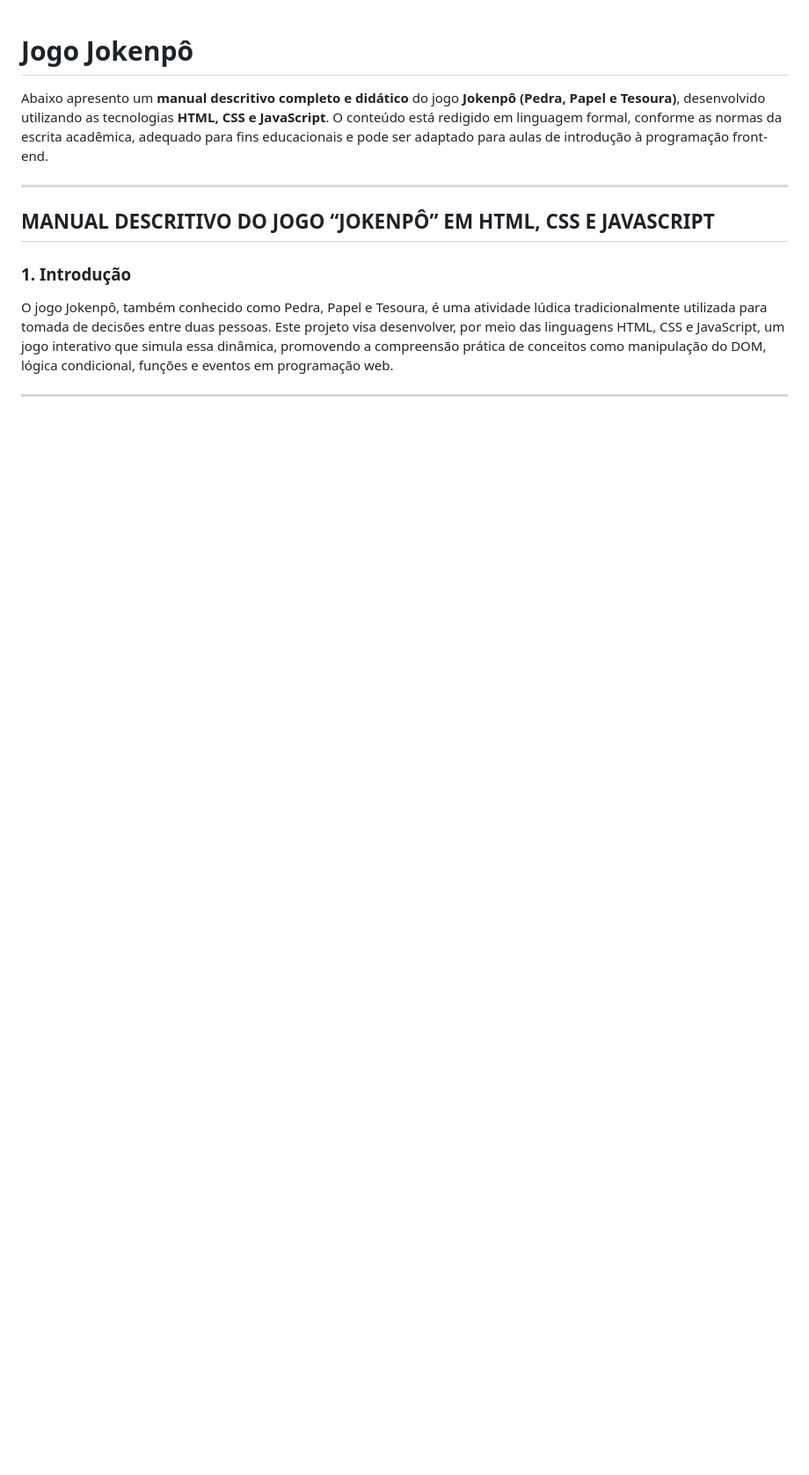
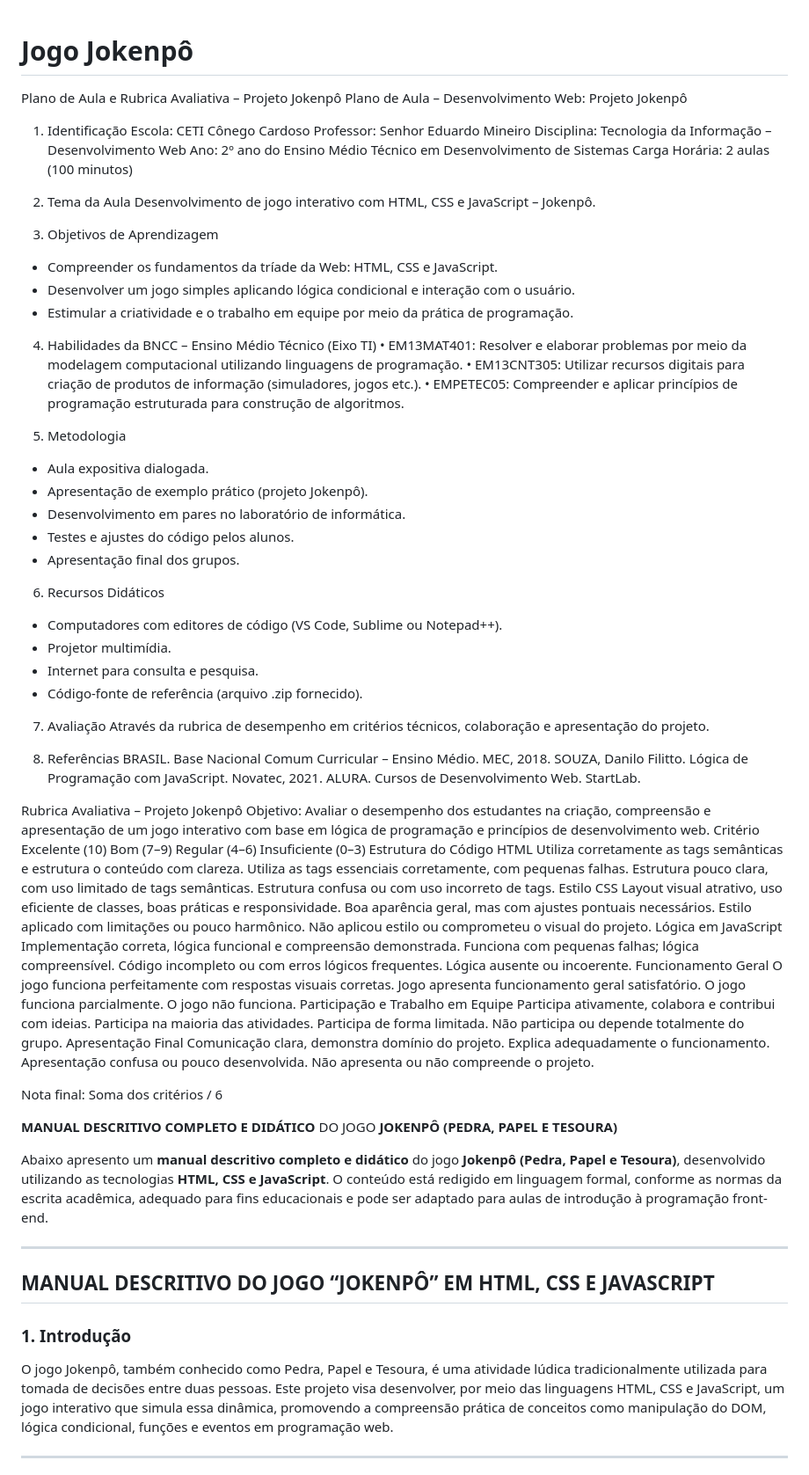
Before and after one commit to eduardomineiro/Jogo_Jokenp-, a Markdown page: README.md, the part around the change. Shown: that part at 88% size. GitHub-like rendering; blank space fills up the shorter version.

```diff
--- a/README.md
+++ b/README.md
@@ -1,4 +1,62 @@
 # Jogo Jokenpô
+
+Plano de Aula e Rubrica Avaliativa – Projeto Jokenpô
+Plano de Aula – Desenvolvimento Web: Projeto Jokenpô
+1. Identificação
+Escola: CETI Cônego Cardoso
+Professor: Senhor Eduardo Mineiro
+Disciplina: Tecnologia da Informação – Desenvolvimento Web
+Ano: 2º ano do Ensino Médio Técnico em Desenvolvimento de Sistemas
+Carga Horária: 2 aulas (100 minutos)
+
+2. Tema da Aula
+Desenvolvimento de jogo interativo com HTML, CSS e JavaScript – Jokenpô.
+
+3. Objetivos de Aprendizagem
+- Compreender os fundamentos da tríade da Web: HTML, CSS e JavaScript.
+- Desenvolver um jogo simples aplicando lógica condicional e interação com o usuário.
+- Estimular a criatividade e o trabalho em equipe por meio da prática de programação.
+
+4. Habilidades da BNCC – Ensino Médio Técnico (Eixo TI)
+• EM13MAT401: Resolver e elaborar problemas por meio da modelagem computacional utilizando linguagens de programação.
+• EM13CNT305: Utilizar recursos digitais para criação de produtos de informação (simuladores, jogos etc.).
+• EMPETEC05: Compreender e aplicar princípios de programação estruturada para construção de algoritmos.
+
+5. Metodologia
+- Aula expositiva dialogada.
+- Apresentação de exemplo prático (projeto Jokenpô).
+- Desenvolvimento em pares no laboratório de informática.
+- Testes e ajustes do código pelos alunos.
+- Apresentação final dos grupos.
+
+6. Recursos Didáticos
+- Computadores com editores de código (VS Code, Sublime ou Notepad++).
+- Projetor multimídia.
+- Internet para consulta e pesquisa.
+- Código-fonte de referência (arquivo .zip fornecido).
+
+7. Avaliação
+Através da rubrica de desempenho em critérios técnicos, colaboração e apresentação do projeto.
+
+8. Referências
+BRASIL. Base Nacional Comum Curricular – Ensino Médio. MEC, 2018.
+SOUZA, Danilo Filitto. Lógica de Programação com JavaScript. Novatec, 2021.
+ALURA. Cursos de Desenvolvimento Web. StartLab.
+
+Rubrica Avaliativa – Projeto Jokenpô
+Objetivo: Avaliar o desempenho dos estudantes na criação, compreensão e apresentação de um jogo interativo com base em lógica de programação e princípios de desenvolvimento web.
+Critério	Excelente (10)	Bom (7–9)	Regular (4–6)	Insuficiente (0–3)
+Estrutura do Código HTML	Utiliza corretamente as tags semânticas e estrutura o conteúdo com clareza.	Utiliza as tags essenciais corretamente, com pequenas falhas.	Estrutura pouco clara, com uso limitado de tags semânticas.	Estrutura confusa ou com uso incorreto de tags.
+Estilo CSS	Layout visual atrativo, uso eficiente de classes, boas práticas e responsividade.	Boa aparência geral, mas com ajustes pontuais necessários.	Estilo aplicado com limitações ou pouco harmônico.	Não aplicou estilo ou comprometeu o visual do projeto.
+Lógica em JavaScript	Implementação correta, lógica funcional e compreensão demonstrada.	Funciona com pequenas falhas; lógica compreensível.	Código incompleto ou com erros lógicos frequentes.	Lógica ausente ou incoerente.
+Funcionamento Geral	O jogo funciona perfeitamente com respostas visuais corretas.	Jogo apresenta funcionamento geral satisfatório.	O jogo funciona parcialmente.	O jogo não funciona.
+Participação e Trabalho em Equipe	Participa ativamente, colabora e contribui com ideias.	Participa na maioria das atividades.	Participa de forma limitada.	Não participa ou depende totalmente do grupo.
+Apresentação Final	Comunicação clara, demonstra domínio do projeto.	Explica adequadamente o funcionamento.	Apresentação confusa ou pouco desenvolvida.	Não apresenta ou não compreende o projeto.
+
+Nota final: Soma dos critérios / 6
+
+**MANUAL DESCRITIVO COMPLETO E DIDÁTICO** DO JOGO **JOKENPÔ (PEDRA, PAPEL E TESOURA)**
+
 Abaixo apresento um **manual descritivo completo e didático** do jogo **Jokenpô (Pedra, Papel e Tesoura)**, desenvolvido utilizando as tecnologias **HTML, CSS e JavaScript**. O conteúdo está redigido em linguagem formal, conforme as normas da escrita acadêmica, adequado para fins educacionais e pode ser adaptado para aulas de introdução à programação front-end.
 
 ---
```
